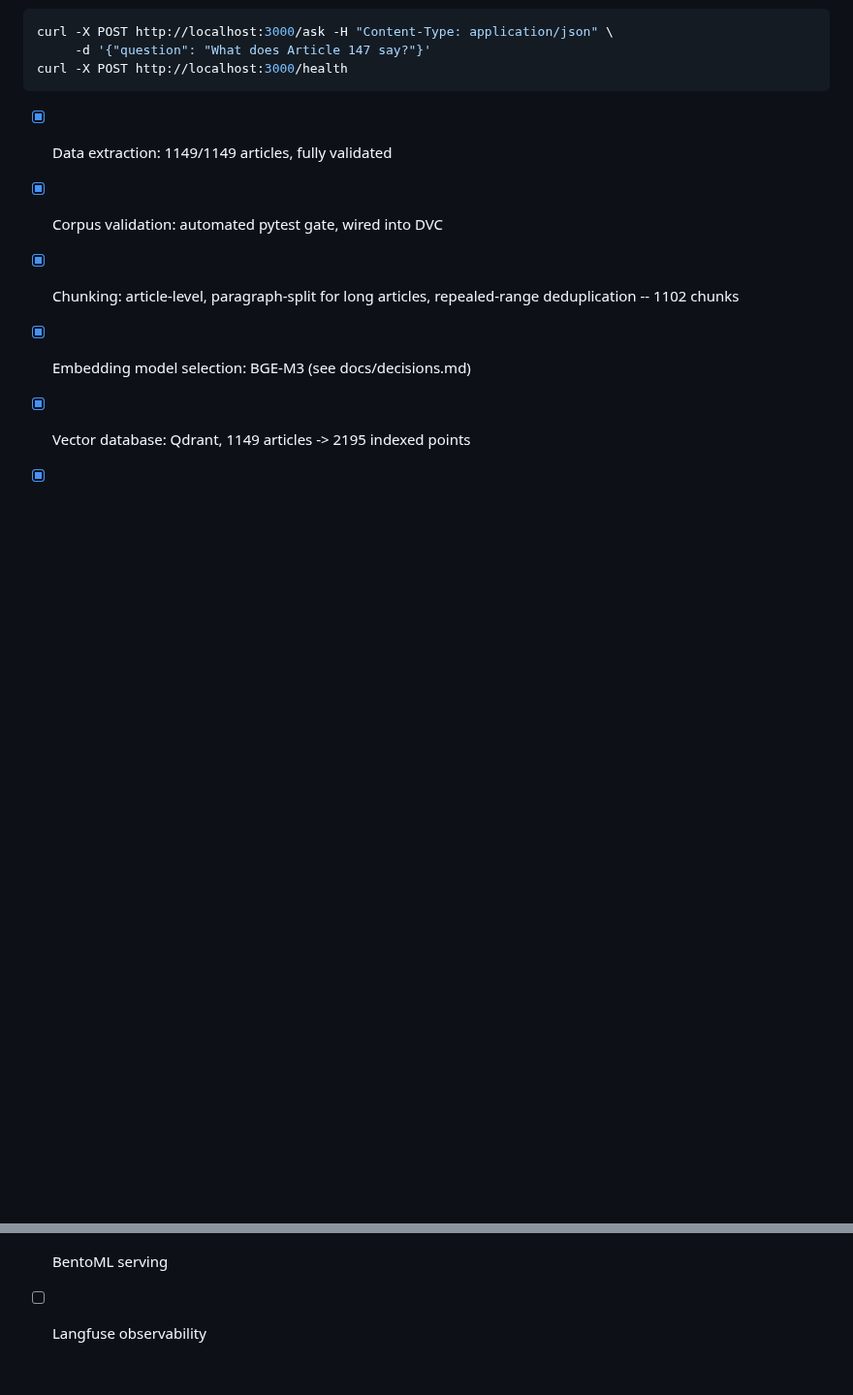
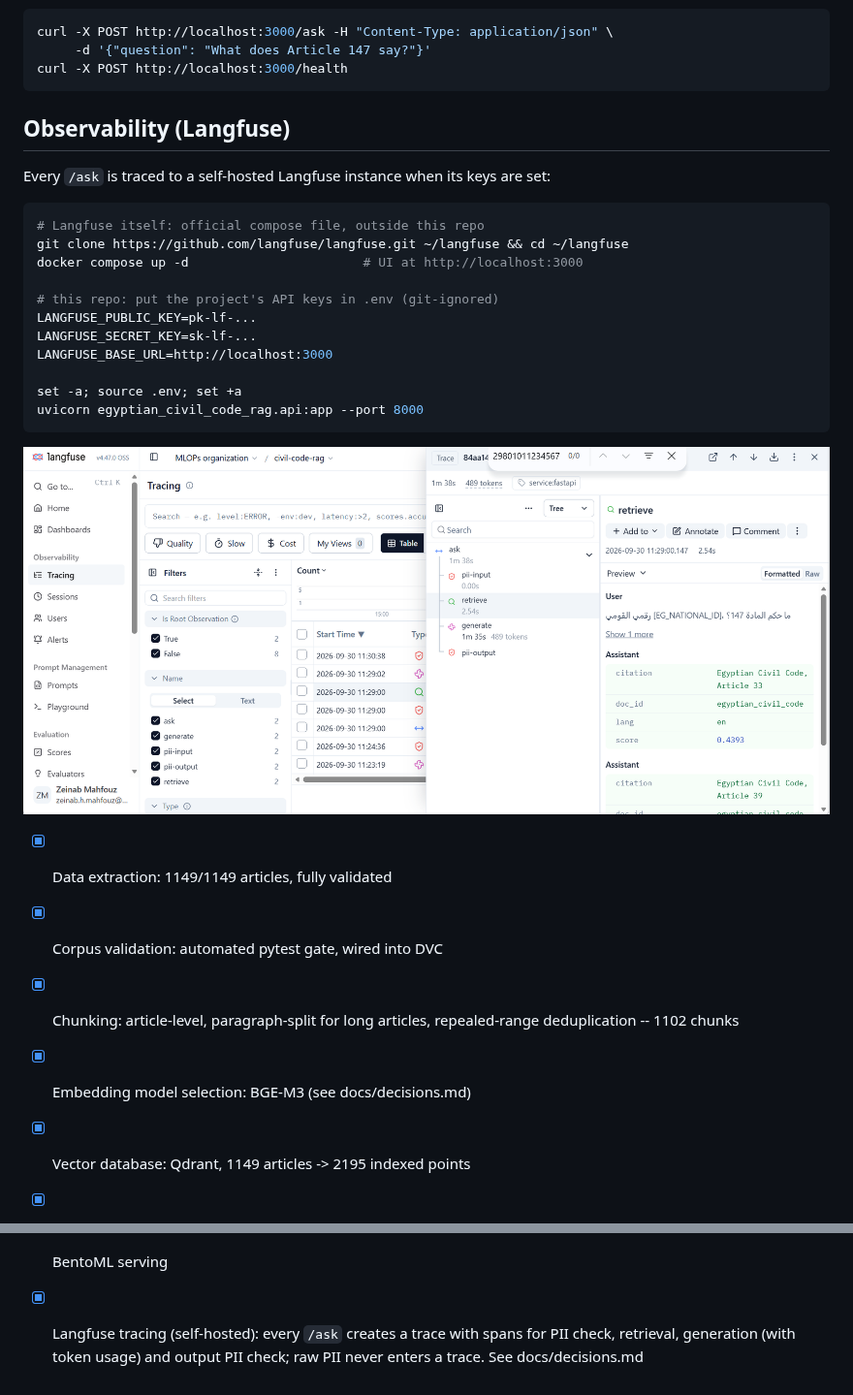
Before and after one commit to ZeinabMahfouz/The-Egyptian-Civil-Code-RAG, a Markdown page: README.md, 2 parts joined by grey strips. Shown at 97% size. Rendered like a GitHub page; pictures changed too: reports/langfuse_trace.png (added); blank space fills up the shorter version.

Commit message:
Document Langfuse tracing and add trace screenshot

````diff
--- a/README.md
+++ b/README.md
@@ -223,6 +223,25 @@ curl -X POST http://localhost:3000/ask -H "Content-Type: application/json" \
      -d '{"question": "What does Article 147 say?"}'
 curl -X POST http://localhost:3000/health
 ```
+## Observability (Langfuse)
+
+Every `/ask` is traced to a self-hosted Langfuse instance when its keys are set:
+
+```bash
+# Langfuse itself: official compose file, outside this repo
+git clone https://github.com/langfuse/langfuse.git ~/langfuse && cd ~/langfuse
+docker compose up -d                       # UI at http://localhost:3000
+
+# this repo: put the project's API keys in .env (git-ignored)
+LANGFUSE_PUBLIC_KEY=pk-lf-...
+LANGFUSE_SECRET_KEY=sk-lf-...
+LANGFUSE_BASE_URL=http://localhost:3000
+
+set -a; source .env; set +a
+uvicorn egyptian_civil_code_rag.api:app --port 8000
+```
+
+![Langfuse trace of one /ask request](reports/langfuse_trace.png)
 
 - [x] Data extraction: 1149/1149 articles, fully validated
 - [x] Corpus validation: automated pytest gate, wired into DVC
@@ -273,4 +292,6 @@ curl -X POST http://localhost:3000/health
       (`canary_report.py`), rollback by config -- see "Canary rollout" above
 - [ ] MLflow experiment tracking (chunking/embedding parameter sweeps)
 - [x] BentoML serving
-- [ ] Langfuse observability
+- [x] Langfuse tracing (self-hosted): every `/ask` creates a trace with
+      spans for PII check, retrieval, generation (with token usage) and
+      output PII check; raw PII never enters a trace. See docs/decisions.md
````
Also changed, not shown: docs/decisions.md (+53 -0 lines), 2 other files.
